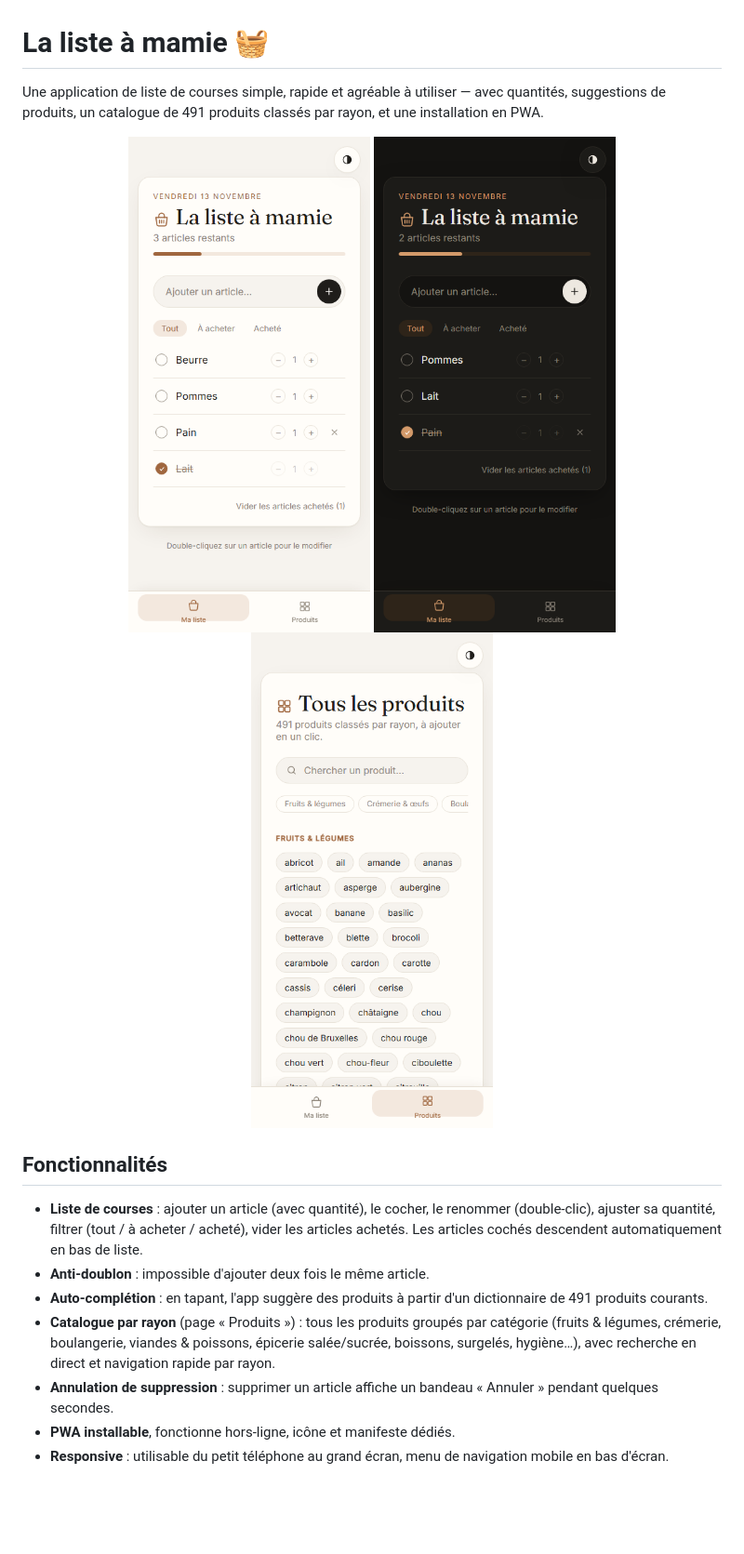
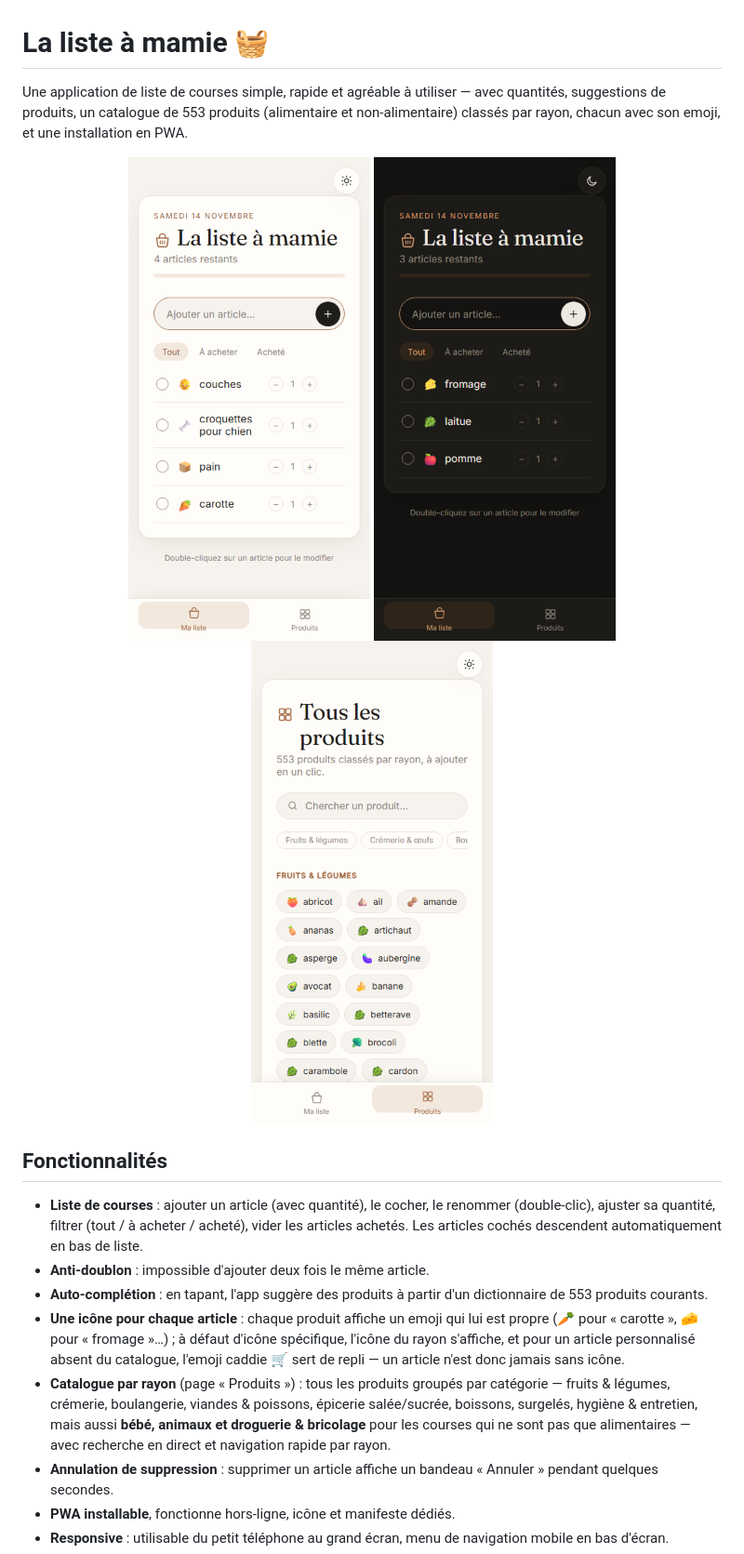
Before and after one commit to Alexandre-Vernet/La-liste-a-mamie, a Markdown page: README.md, the part around one of its changes. Shown at 93% size. Rendered like a GitHub page; pictures changed too: docs/screenshots/catalog-light.png, docs/screenshots/list-dark.png, docs/screenshots/list-light.png; blank space fills up the shorter version.

```diff
--- a/README.md
+++ b/README.md
@@ -1,8 +1,8 @@
 # La liste à mamie 🧺
 
 Une application de liste de courses simple, rapide et agréable à utiliser — avec
-quantités, suggestions de produits, un catalogue de 491 produits classés par rayon,
-et une installation en PWA.
+quantités, suggestions de produits, un catalogue de 553 produits (alimentaire et
+non-alimentaire) classés par rayon, chacun avec son emoji, et une installation en PWA.
 
 <p align="center">
   <img src="docs/screenshots/list-light.png" width="260" alt="Liste de courses, thème clair" />
@@ -17,11 +17,16 @@ et une installation en PWA.
   articles achetés. Les articles cochés descendent automatiquement en bas de liste.
 - **Anti-doublon** : impossible d'ajouter deux fois le même article.
 - **Auto-complétion** : en tapant, l'app suggère des produits à partir d'un
-  dictionnaire de 491 produits courants.
+  dictionnaire de 553 produits courants.
+- **Une icône pour chaque article** : chaque produit affiche un emoji qui lui est
+  propre (🥕 pour « carotte », 🧀 pour « fromage »…) ; à défaut d'icône spécifique,
+  l'icône du rayon s'affiche, et pour un article personnalisé absent du catalogue,
+  l'emoji caddie 🛒 sert de repli — un article n'est donc jamais sans icône.
 - **Catalogue par rayon** (page « Produits ») : tous les produits groupés par
-  catégorie (fruits & légumes, crémerie, boulangerie, viandes & poissons, épicerie
-  salée/sucrée, boissons, surgelés, hygiène…), avec recherche en direct et
-  navigation rapide par rayon.
+  catégorie — fruits & légumes, crémerie, boulangerie, viandes & poissons, épicerie
+  salée/sucrée, boissons, surgelés, hygiène & entretien, mais aussi **bébé, animaux
+  et droguerie & bricolage** pour les courses qui ne sont pas que alimentaires —
+  avec recherche en direct et navigation rapide par rayon.
 - **Annulation de suppression** : supprimer un article affiche un bandeau
   « Annuler » pendant quelques secondes.
 - **PWA installable**, fonctionne hors-ligne, icône et manifeste dédiés.
```
Also changed, not shown: other parts of README.md (+1 -0 lines), CLAUDE.md (+34 -0 lines), docs/screenshots/catalog-non-food.png (added), docs/screenshots/catalog-search.png, 10 other files.
